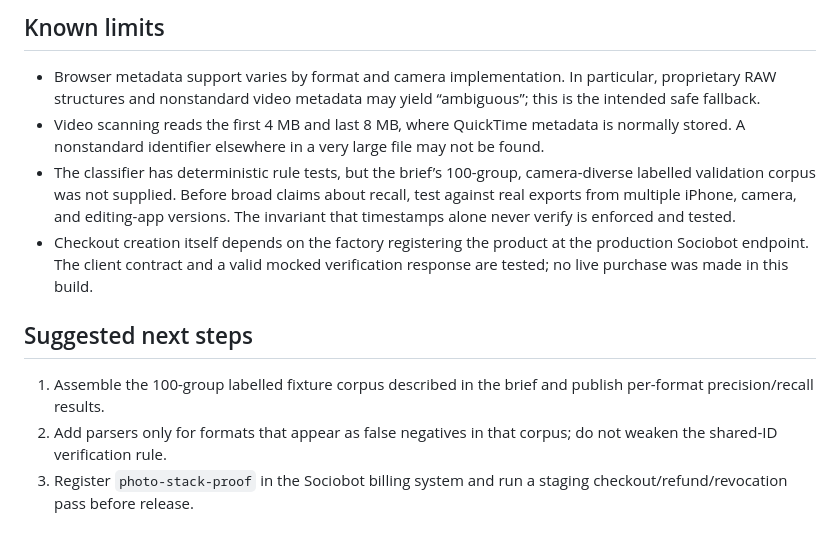
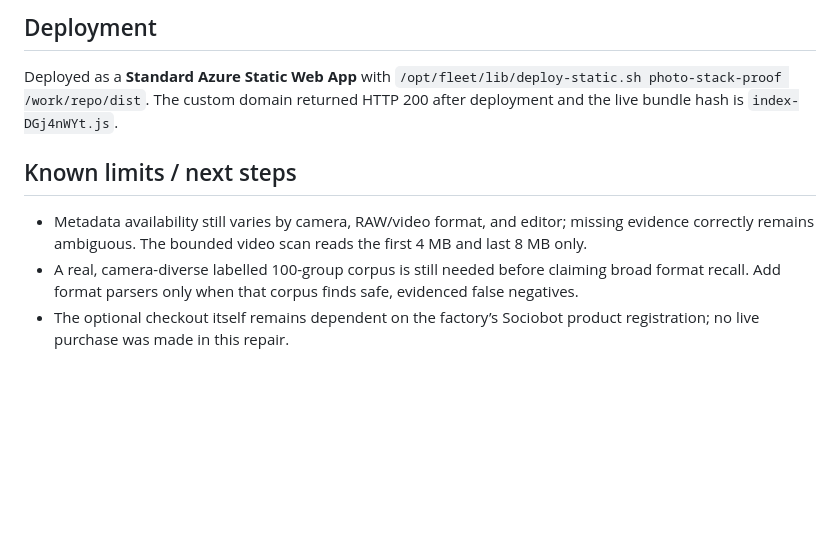
Before and after one commit to B-Divyesh/sf-photo-stack-proof, a Markdown page: .factory/handoff.md, the part around one of its changes. GitHub-like rendering; blank space fills up the shorter version.

Commit message:
docs: record repair verification and deployment

```diff
--- a/.factory/handoff.md
+++ b/.factory/handoff.md
@@ -97,26 +62,18 @@ Results on 2026-08-27:
 
-## Known limits
+## Deployment
 
-- Browser metadata support varies by format and camera implementation. In
-  particular, proprietary RAW structures and nonstandard video metadata may
-  yield “ambiguous”; this is the intended safe fallback.
-- Video scanning reads the first 4 MB and last 8 MB, where QuickTime metadata is
-  normally stored. A nonstandard identifier elsewhere in a very large file may
-  not be found.
-- The classifier has deterministic rule tests, but the brief’s 100-group,
-  camera-diverse labelled validation corpus was not supplied. Before broad
-  claims about recall, test against real exports from multiple iPhone, camera,
-  and editing-app versions. The invariant that timestamps alone never verify is
-  enforced and tested.
-- Checkout creation itself depends on the factory registering the product at
-  the production Sociobot endpoint. The client contract and a valid mocked
-  verification response are tested; no live purchase was made in this build.
+Deployed as a **Standard Azure Static Web App** with
+`/opt/fleet/lib/deploy-static.sh photo-stack-proof /work/repo/dist`.
+The custom domain returned HTTP 200 after deployment and the live bundle hash
+is `index-DGj4nWYt.js`.
 
-## Suggested next steps
+## Known limits / next steps
 
-1. Assemble the 100-group labelled fixture corpus described in the brief and
-   publish per-format precision/recall results.
-2. Add parsers only for formats that appear as false negatives in that corpus;
-   do not weaken the shared-ID verification rule.
-3. Register `photo-stack-proof` in the Sociobot billing system and run a staging
-   checkout/refund/revocation pass before release.
+- Metadata availability still varies by camera, RAW/video format, and editor;
+  missing evidence correctly remains ambiguous. The bounded video scan reads
+  the first 4 MB and last 8 MB only.
+- A real, camera-diverse labelled 100-group corpus is still needed before
+  claiming broad format recall. Add format parsers only when that corpus finds
+  safe, evidenced false negatives.
+- The optional checkout itself remains dependent on the factory’s Sociobot
+  product registration; no live purchase was made in this repair.
```
Also changed, not shown: other parts of .factory/handoff.md (+48 -83 lines).
